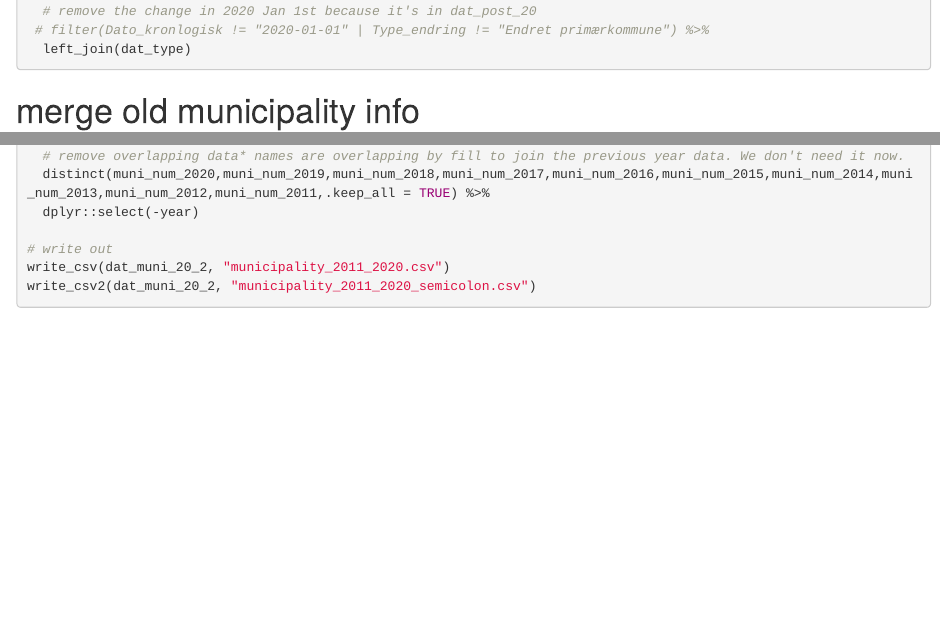
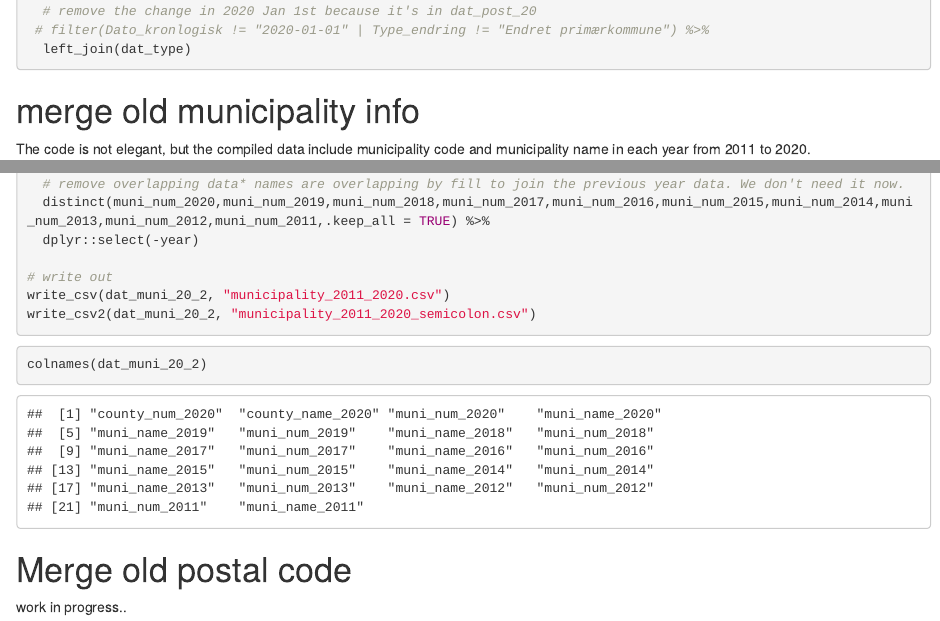
Before and after one commit to keita43a/Postal_code_region_number_Norway, an R Markdown document (Nor_county_muni_post.Rmd): the page in a window 1100 px wide, from 1360 px down, and a second part further down, joined at a grey line. Rendered offline with R 4.5, knitr and Pandoc, with nearby package versions; drawn as R Markdown's standard HTML page in place of the format the file asks for.

Commit message:
html file generated

````diff
--- a/Nor_county_muni_post.Rmd
+++ b/Nor_county_muni_post.Rmd
@@ -123,6 +123,8 @@ dat_post_2003_2019 <- dat_post_2003_2019 %>%
 ```
 
 # merge old municipality info
+
+The code is not elegant, but the compiled data include municipality code and municipality name in each year from 2011 to 2020.
 
 ```{r}
 dat_muni_20 = dat_20 %>%
@@ -279,6 +281,17 @@ dat_muni_20_2 = dat_muni_20 %>%
 write_csv(dat_muni_20_2, "municipality_2011_2020.csv")
 write_csv2(dat_muni_20_2, "municipality_2011_2020_semicolon.csv")
 
+```
+
+```{r}
+colnames(dat_muni_20_2)
+```
 
 
+# Merge old postal code
+
+work in progress..
+
+```{r}
+
 ```
````
Also changed, not shown: Nor_county_muni_post.html (added).
